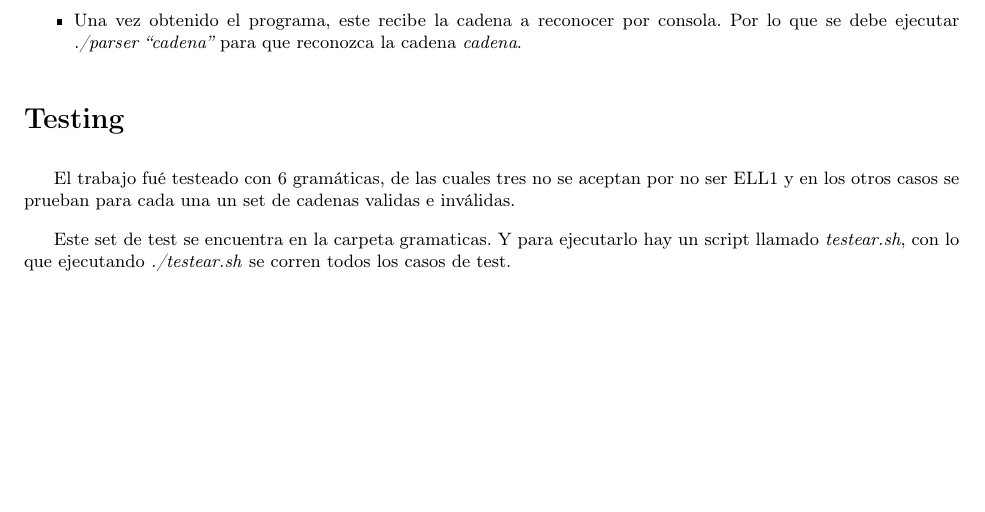
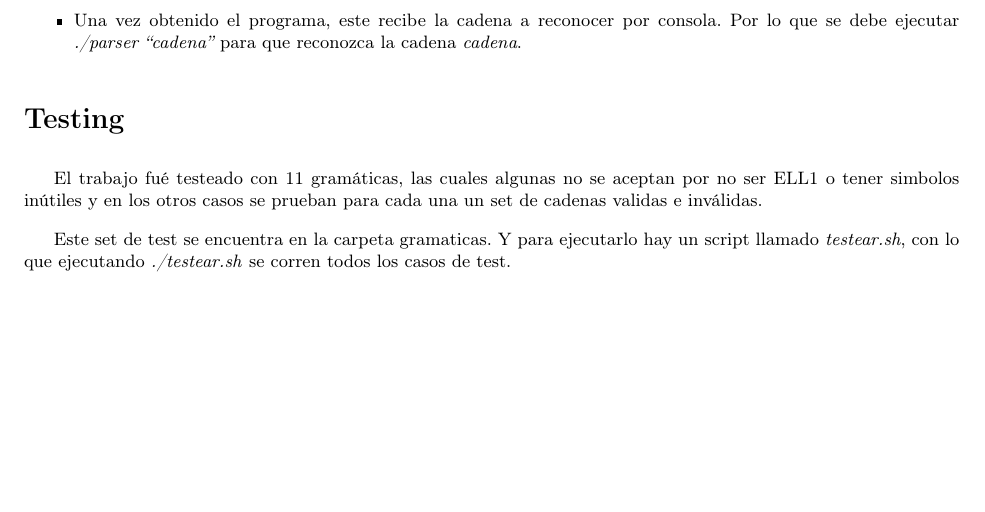
Before and after one commit to rata/tleng-parser, a LaTeX document (Informe/informe.tex): part of page 8 of 8, cut so that both start at the same text. Compiled offline with pdfLaTeX.

Commit message:
informe: usamos 11 gramaticas y algunas se rechazan (ni me fije cuantas :-P)

```diff
--- a/Informe/informe.tex
+++ b/Informe/informe.tex
@@ -500,7 +500,7 @@ Para generar el programa que analiza una gramática dada se debe:
 
 \section*{Testing}
 
-El trabajo fué testeado con 6 gramáticas, de las cuales tres no se aceptan por no ser ELL1 y en los otros casos se prueban para cada una un set de cadenas validas e inválidas.
+El trabajo fué testeado con 11 gramáticas, las cuales algunas no se aceptan por no ser ELL1 o tener simbolos inútiles y en los otros casos se prueban para cada una un set de cadenas validas e inválidas.
 
 Este set de test se encuentra en la carpeta gramaticas. Y para ejecutarlo hay un script llamado \emph{testear.sh}, con lo que ejecutando \emph{./testear.sh} se corren todos los casos de test.
 
```
